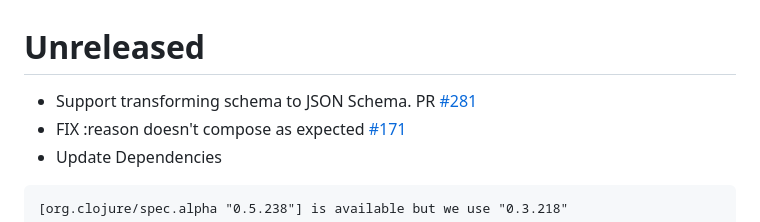
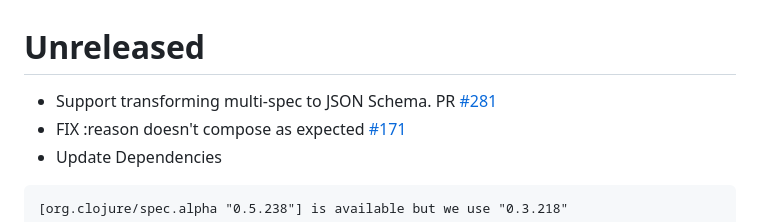
Before and after one commit to metosin/spec-tools, a Markdown page: CHANGELOG.md, the part around the change. Drawn GitHub-style.

Commit message:
CHANGELOG

```diff
--- a/CHANGELOG.md
+++ b/CHANGELOG.md
@@ -1,6 +1,6 @@
 # Unreleased
 
-* Support transforming schema to JSON Schema. PR [#281](https://github.com/metosin/spec-tools/pull/281)
+* Support transforming multi-spec to JSON Schema. PR [#281](https://github.com/metosin/spec-tools/pull/281)
 * FIX :reason doesn't compose as expected [#171](https://github.com/metosin/spec-tools/issues/171)
 * Update Dependencies
 
```
